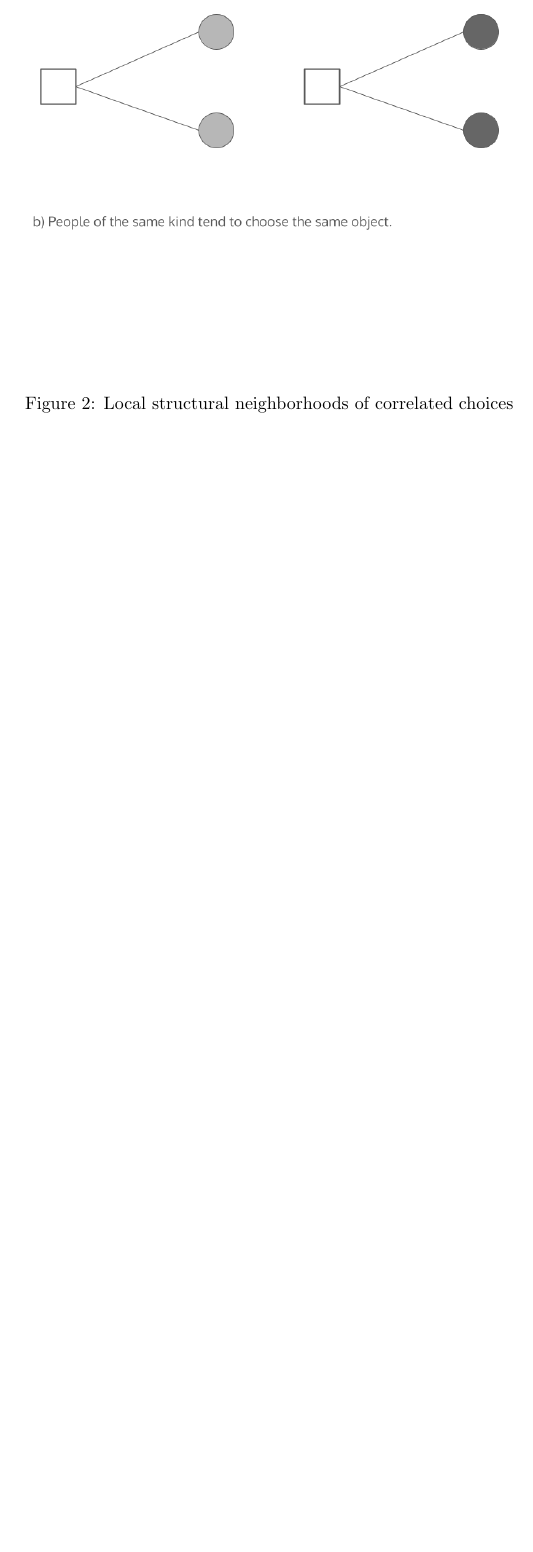
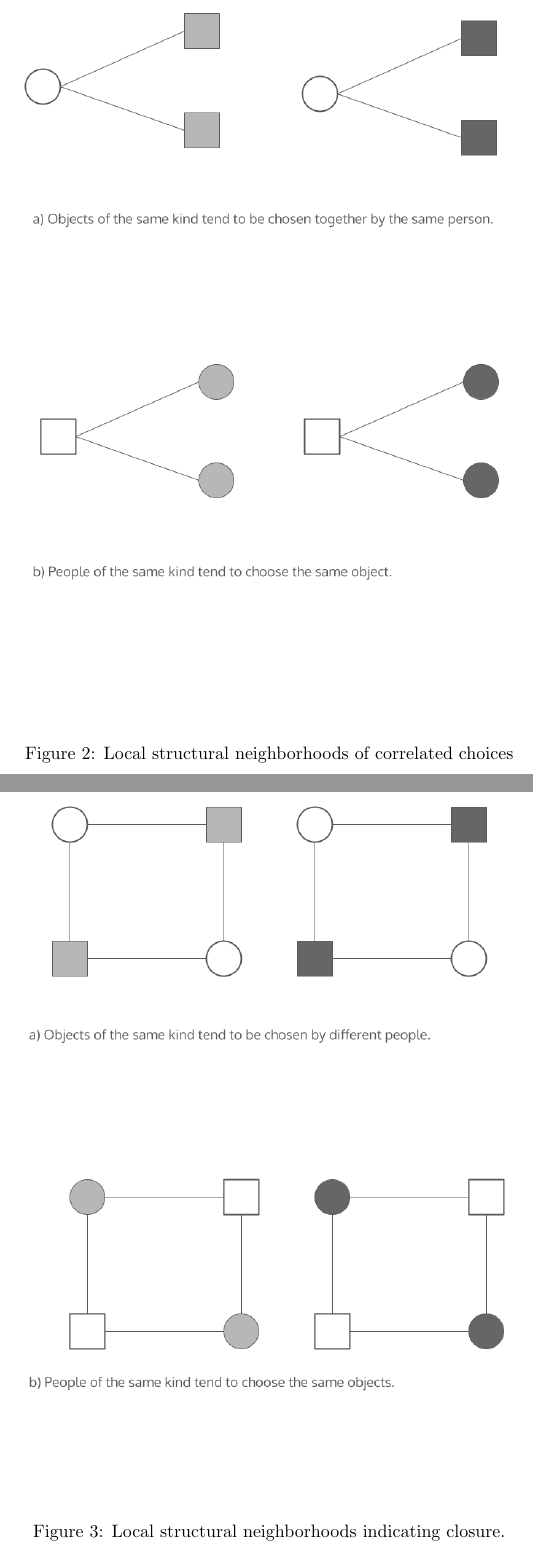
Before and after one commit to olizardo/ermg-cultural-networks, a LaTeX paper (main.tex): part of page 10 of 10 before the commit and two parts of pages 10 and 11 of 11 after it, the two joined at a grey line, cut so that both start at the same text, the shorter picture padded with empty space. Compiled offline with pdfLaTeX.

Commit message:
Updates from Overleaf

```diff
--- a/main.tex
+++ b/main.tex
@@ -233,3 +233,8 @@ The GDA approach is definitely much less awkward and more direct than the endles
     \label{fig:local-struct2}
 \end{figure}
 
+\newpage
+
+\begin{figure}
+    \centering
+    \includegraphics[width=0.8\linewidth]{Figs/local-struct3.png}
```
Also changed, not shown: main.tex (4 more changed lines).
